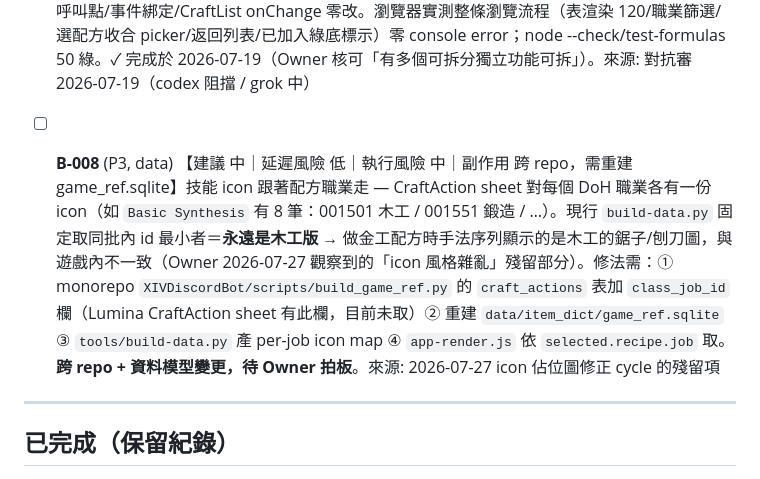
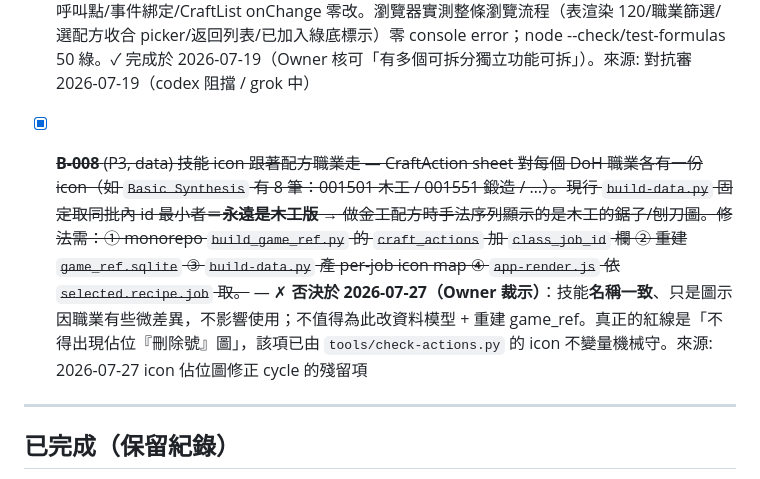
Before and after one commit to FFXIV-TW-tools/ffxiv-crafter, a Markdown page: docs/BACKLOG.md, the part around the change. Rendered like a GitHub page.

```diff
--- a/docs/BACKLOG.md
+++ b/docs/BACKLOG.md
@@ -11,7 +11,7 @@
 - [ ] **B-006** (P3, ux) 【建議 中｜延遲風險 低｜執行風險 中｜副作用 跨 repo，需 portal/Owner 全生態一致決策】marketboard 連結 noopener 慣例 + portal `.codex-btn[hidden]` 全域守衛 — 兩項跨-repo 決策：(a) **noopener**：本工具/marketboard/macro-builder 深連結一律 `target="ffxiv-marketboard"` 且**刻意不加 `rel=noopener`**（named 分頁共用慣例，見 renderMacro/CHANGELOG）；codex（高）指跨子域 tabnabbing 面 → 是否全 repo 統一加 noopener（犧牲分頁重用）或維持現狀，**Owner 全生態一致決策**（勿只改單一工具連結造成不一致）。(b) **portal 守衛**：`.codex-btn`/`.codex-tab`/`.codex-chip` 缺 `[hidden]` 守衛（`display` 蓋 UA `[hidden]`），本工具已本地補 `.codex-btn[hidden]` interim → **portal `header.css` 宜全域補**（同 badge 既有鐵則），屆時刪本地。需改 portal repo（push 由 Owner）。來源: 整合改造雙審 2026-07-19（codex/grok）
 - [x] **B-007** (P2, refactor) app.js 抽 `app-browse.js`（配方瀏覽層拆分） — app.js **502→454 行**（wc -l／pre-commit gate 同法，<500 達標；先前註 437 為 Measure-Object 低估）。**實作**：抽 `app-browse.js`（`globalThis.CraftBrowse`，104 行 wc）＝ `renderChips`/`renderTable`/`markListState` ＋私有 `jobFilter`（僅本層讀寫）；`selectRecipe`/`showPicker`/`refreshSelectedGear`/公式/state **留 app.js**（選擇/詳情狀態機，耦合過重不宜同批移）。沿用 classic-script + deps 注入 pattern（同 app-render/app-solve；getter 取 live RINDEX/selected，注入 selectRecipe/toast）；app.js 以**同名 proxy** 委派 → 既有呼叫點/事件綁定/CraftList onChange 零改。瀏覽器實測整條瀏覽流程（表渲染 120/職業篩選/選配方收合 picker/返回列表/已加入綠底標示）零 console error；node --check/test-formulas 50 綠。✓ 完成於 2026-07-19（Owner 核可「有多個可拆分獨立功能可拆」）。來源: 對抗審 2026-07-19（codex 阻擋 / grok 中）
 
-- [ ] **B-008** (P3, data) 【建議 中｜延遲風險 低｜執行風險 中｜副作用 跨 repo，需重建 game_ref.sqlite】技能 icon 跟著配方職業走 — CraftAction sheet 對每個 DoH 職業各有一份 icon（如 `Basic Synthesis` 有 8 筆：001501 木工 / 001551 鍛造 / …）。現行 `build-data.py` 固定取同批內 id 最小者＝**永遠是木工版** → 做金工配方時手法序列顯示的是木工的鋸子/刨刀圖，與遊戲內不一致（Owner 2026-07-27 觀察到的「icon 風格雜亂」殘留部分）。修法需：① monorepo `XIVDiscordBot/scripts/build_game_ref.py` 的 `craft_actions` 表加 `class_job_id` 欄（Lumina CraftAction sheet 有此欄，目前未取）② 重建 `data/item_dict/game_ref.sqlite` ③ `tools/build-data.py` 產 per-job icon map ④ `app-render.js` 依 `selected.recipe.job` 取。**跨 repo + 資料模型變更，待 Owner 拍板**。來源: 2026-07-27 icon 佔位圖修正 cycle 的殘留項
+- [x] ~~**B-008** (P3, data) 技能 icon 跟著配方職業走 — CraftAction sheet 對每個 DoH 職業各有一份 icon（如 `Basic Synthesis` 有 8 筆：001501 木工 / 001551 鍛造 / …）。現行 `build-data.py` 固定取同批內 id 最小者＝**永遠是木工版** → 做金工配方時手法序列顯示的是木工的鋸子/刨刀圖。修法需：① monorepo `build_game_ref.py` 的 `craft_actions` 加 `class_job_id` 欄 ② 重建 `game_ref.sqlite` ③ `build-data.py` 產 per-job icon map ④ `app-render.js` 依 `selected.recipe.job` 取。~~ — ✗ **否決於 2026-07-27（Owner 裁示）**：技能**名稱一致**、只是圖示因職業有些微差異，不影響使用；不值得為此改資料模型 + 重建 game_ref。真正的紅線是「不得出現佔位『刪除號』圖」，該項已由 `tools/check-actions.py` 的 icon 不變量機械守。來源: 2026-07-27 icon 佔位圖修正 cycle 的殘留項
 
 ---
 
```
Also changed, not shown: AGENTS.md (+1 -1 lines), CHANGELOG.md (+1 -1 lines).
